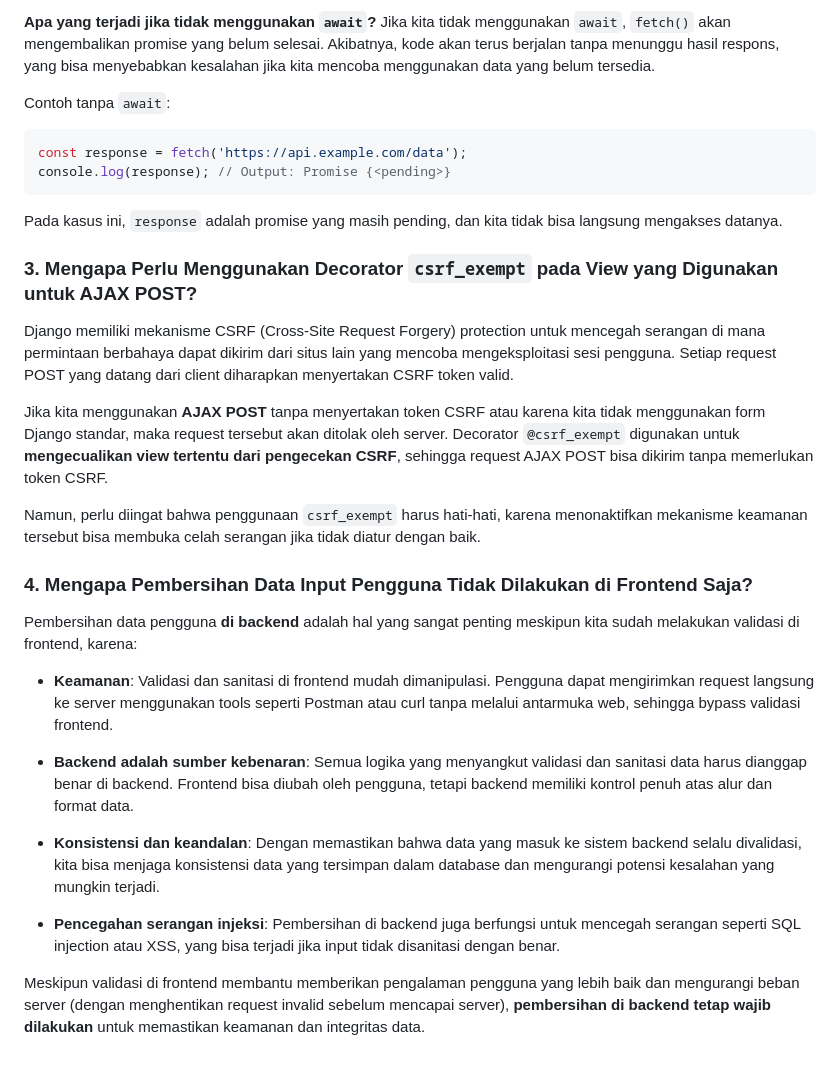
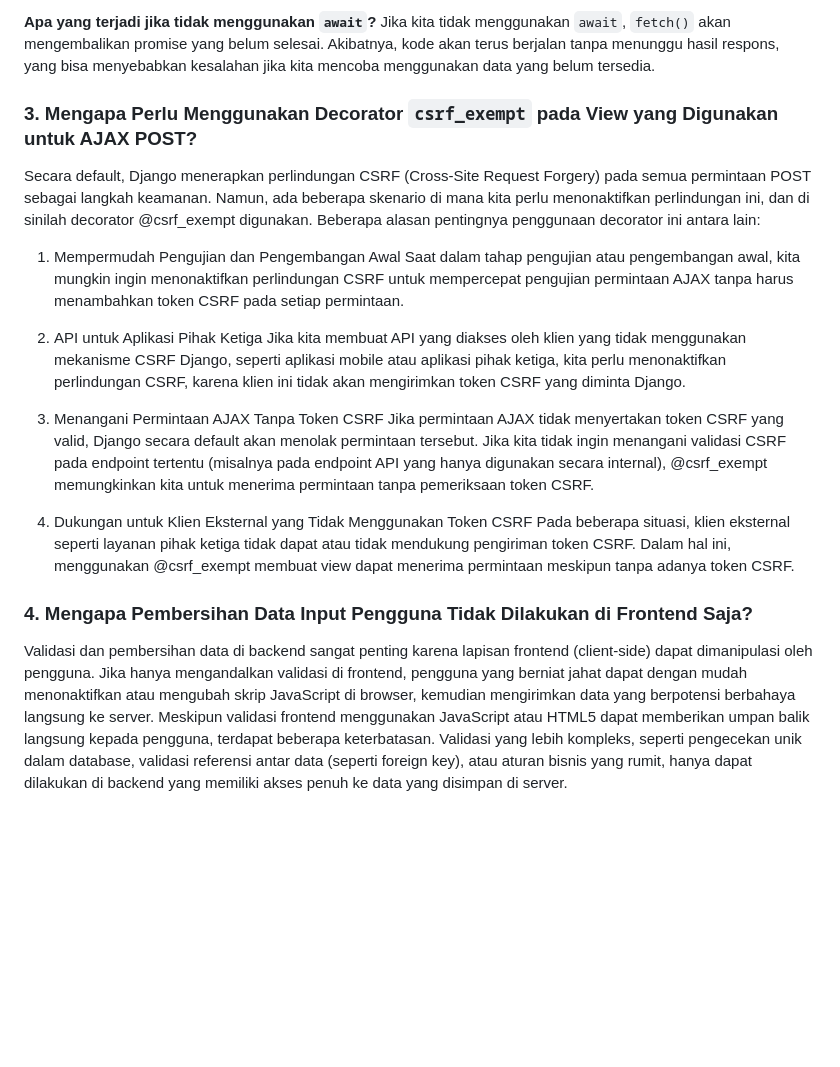
Before and after one commit to Felixsimbolon/Tugas2PBP, a Markdown page: README.MD, the part around the change. Drawn GitHub-style; blank space fills up the shorter version.

Commit message:
perubahan pada readme

````diff
--- a/README.MD
+++ b/README.MD
@@ -1164,31 +1164,24 @@ Di sini, `await fetch(...)` akan menunggu sampai request selesai dan mengembalik
 **Apa yang terjadi jika tidak menggunakan `await`?**
 Jika kita tidak menggunakan `await`, `fetch()` akan mengembalikan promise yang belum selesai. Akibatnya, kode akan terus berjalan tanpa menunggu hasil respons, yang bisa menyebabkan kesalahan jika kita mencoba menggunakan data yang belum tersedia.
 
-Contoh tanpa `await`:
-```javascript
-const response = fetch('https://api.example.com/data');
-console.log(response); // Output: Promise {<pending>}
-```
-Pada kasus ini, `response` adalah promise yang masih pending, dan kita tidak bisa langsung mengakses datanya.
 
 ### 3. Mengapa Perlu Menggunakan Decorator `csrf_exempt` pada View yang Digunakan untuk AJAX POST?
 
-Django memiliki mekanisme CSRF (Cross-Site Request Forgery) protection untuk mencegah serangan di mana permintaan berbahaya dapat dikirim dari situs lain yang mencoba mengeksploitasi sesi pengguna. Setiap request POST yang datang dari client diharapkan menyertakan CSRF token valid.
+Secara default, Django menerapkan perlindungan CSRF (Cross-Site Request Forgery) pada semua permintaan POST sebagai langkah keamanan. Namun, ada beberapa skenario di mana kita perlu menonaktifkan perlindungan ini, dan di sinilah decorator @csrf_exempt digunakan. Beberapa alasan pentingnya penggunaan decorator ini antara lain:
 
-Jika kita menggunakan **AJAX POST** tanpa menyertakan token CSRF atau karena kita tidak menggunakan form Django standar, maka request tersebut akan ditolak oleh server. Decorator `@csrf_exempt` digunakan untuk **mengecualikan view tertentu dari pengecekan CSRF**, sehingga request AJAX POST bisa dikirim tanpa memerlukan token CSRF.
+1. Mempermudah Pengujian dan Pengembangan Awal
+Saat dalam tahap pengujian atau pengembangan awal, kita mungkin ingin menonaktifkan perlindungan CSRF untuk mempercepat pengujian permintaan AJAX tanpa harus menambahkan token CSRF pada setiap permintaan.
 
-Namun, perlu diingat bahwa penggunaan `csrf_exempt` harus hati-hati, karena menonaktifkan mekanisme keamanan tersebut bisa membuka celah serangan jika tidak diatur dengan baik.
+2. API untuk Aplikasi Pihak Ketiga
+Jika kita membuat API yang diakses oleh klien yang tidak menggunakan mekanisme CSRF Django, seperti aplikasi mobile atau aplikasi pihak ketiga, kita perlu menonaktifkan perlindungan CSRF, karena klien ini tidak akan mengirimkan token CSRF yang diminta Django.
 
+3. Menangani Permintaan AJAX Tanpa Token CSRF
+Jika permintaan AJAX tidak menyertakan token CSRF yang valid, Django secara default akan menolak permintaan tersebut. Jika kita tidak ingin menangani validasi CSRF pada endpoint tertentu (misalnya pada endpoint API yang hanya digunakan secara internal), @csrf_exempt memungkinkan kita untuk menerima permintaan tanpa pemeriksaan token CSRF.
+
+4. Dukungan untuk Klien Eksternal yang Tidak Menggunakan Token CSRF
+Pada beberapa situasi, klien eksternal seperti layanan pihak ketiga tidak dapat atau tidak mendukung pengiriman token CSRF. Dalam hal ini, menggunakan @csrf_exempt membuat view dapat menerima permintaan meskipun tanpa adanya token CSRF.
 ### 4. Mengapa Pembersihan Data Input Pengguna Tidak Dilakukan di Frontend Saja?
-
-Pembersihan data pengguna **di backend** adalah hal yang sangat penting meskipun kita sudah melakukan validasi di frontend, karena:
-
-- **Keamanan**: Validasi dan sanitasi di frontend mudah dimanipulasi. Pengguna dapat mengirimkan request langsung ke server menggunakan tools seperti Postman atau curl tanpa melalui antarmuka web, sehingga bypass validasi frontend.
-
-- **Backend adalah sumber kebenaran**: Semua logika yang menyangkut validasi dan sanitasi data harus dianggap benar di backend. Frontend bisa diubah oleh pengguna, tetapi backend memiliki kontrol penuh atas alur dan format data.
-
-- **Konsistensi dan keandalan**: Dengan memastikan bahwa data yang masuk ke sistem backend selalu divalidasi, kita bisa menjaga konsistensi data yang tersimpan dalam database dan mengurangi potensi kesalahan yang mungkin terjadi.
-
-- **Pencegahan serangan injeksi**: Pembersihan di backend juga berfungsi untuk mencegah serangan seperti SQL injection atau XSS, yang bisa terjadi jika input tidak disanitasi dengan benar.
-
-Meskipun validasi di frontend membantu memberikan pengalaman pengguna yang lebih baik dan mengurangi beban server (dengan menghentikan request invalid sebelum mencapai server), **pembersihan di backend tetap wajib dilakukan** untuk memastikan keamanan dan integritas data.
+Validasi dan pembersihan data di backend sangat penting karena lapisan frontend (client-side) dapat dimanipulasi oleh pengguna.
+Jika hanya mengandalkan validasi di frontend, pengguna yang berniat jahat dapat dengan mudah menonaktifkan atau mengubah skrip JavaScript di browser, kemudian mengirimkan data yang berpotensi berbahaya langsung ke server.
+Meskipun validasi frontend menggunakan JavaScript atau HTML5 dapat memberikan umpan balik langsung kepada pengguna, terdapat beberapa keterbatasan.
+Validasi yang lebih kompleks, seperti pengecekan unik dalam database, validasi referensi antar data (seperti foreign key), atau aturan bisnis yang rumit, hanya dapat dilakukan di backend yang memiliki akses penuh ke data yang disimpan di server.
````
